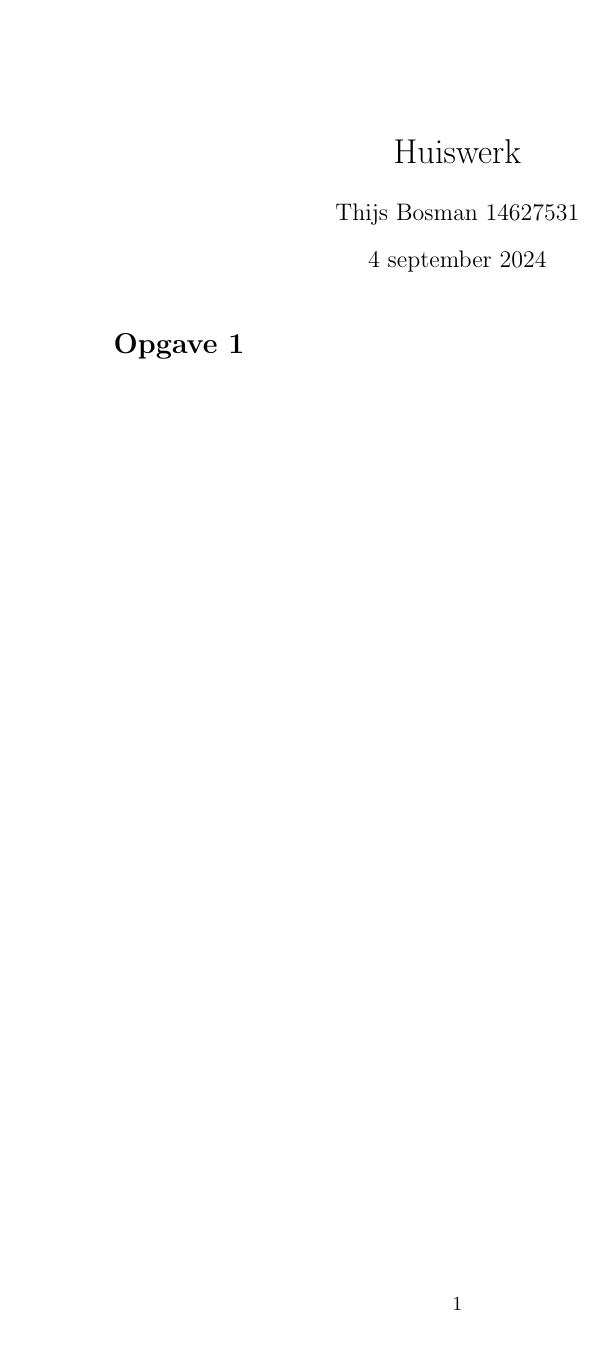
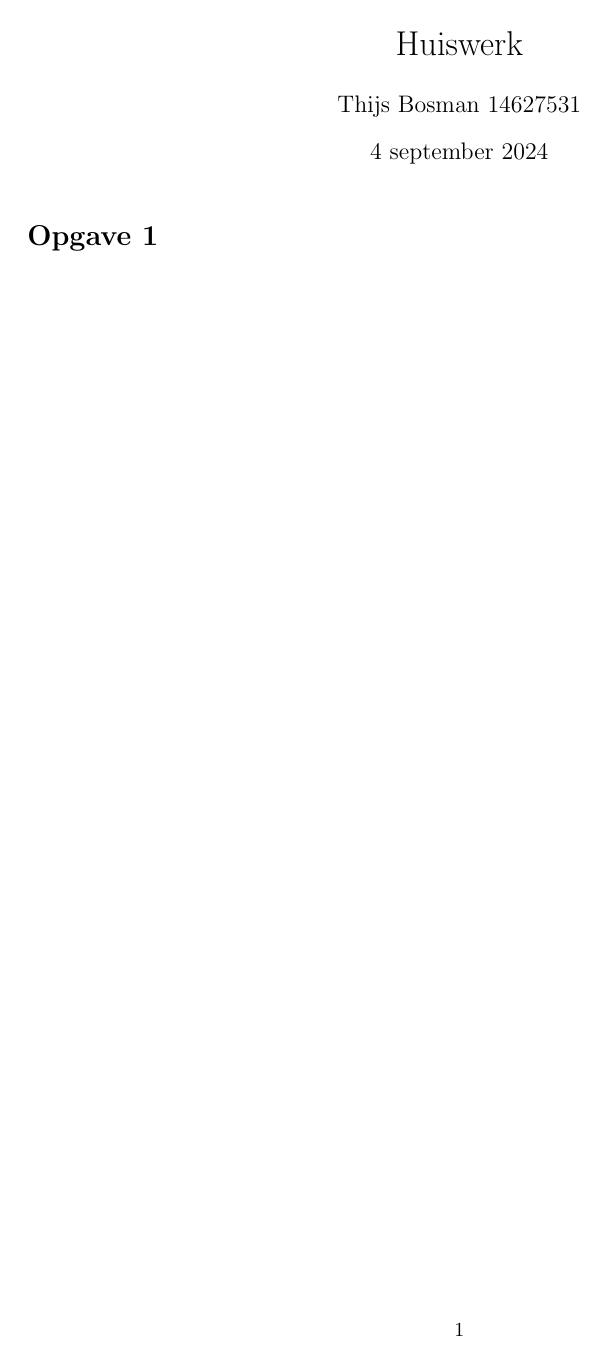
Before and after one commit to ThijsBosman/LaTeX-Template, a LaTeX document (Template.tex): the whole page. Compiled offline with pdfLaTeX.

Commit message:
Update Template.tex

```diff
--- a/Template.tex
+++ b/Template.tex
@@ -1,14 +1,13 @@
 \documentclass[a4paper]{article}
-\usepackage{graphicx}
-
-%\usepackage{dirtytalk}
-%\usepackage[a4paper, total={6in, 9.2in}]{geometry}
+\usepackage[a4paper, total={6in, 9.2in}]{geometry}
 
 \title{Huiswerk}
 \author{Thijs Bosman 14627531}
 \date{\today}
 
 \usepackage[dutch]{babel}
+\usepackage{graphicx}
+\usepackage{dirtytalk}
 \usepackage{amsfonts, amsmath, amssymb, amsthm}
 \usepackage{mathtools}
 \usepackage{pgfplots}
```
